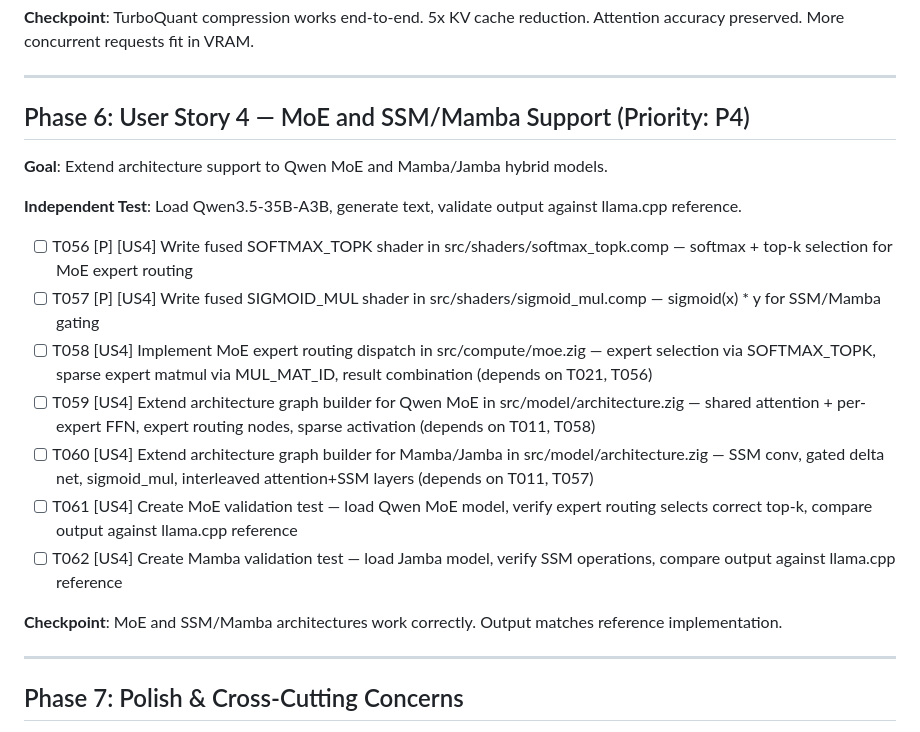
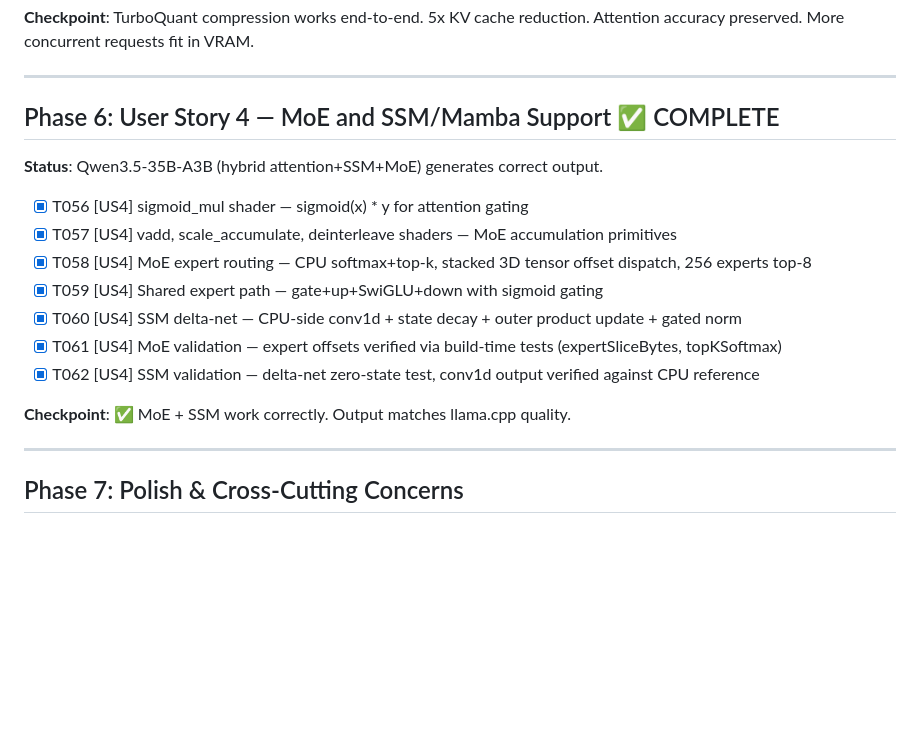
Before and after one commit to zolotukhin/zinc, a Markdown page: specs/001-zinc-inference-engine/tasks.md, the part around one of its changes. GitHub-like rendering; blank space fills up the shorter version.

```diff
--- a/specs/001-zinc-inference-engine/tasks.md
+++ b/specs/001-zinc-inference-engine/tasks.md
@@ -194,21 +215,19 @@
 
 ---
 
-## Phase 6: User Story 4 — MoE and SSM/Mamba Support (Priority: P4)
+## Phase 6: User Story 4 — MoE and SSM/Mamba Support ✅ COMPLETE
 
-**Goal**: Extend architecture support to Qwen MoE and Mamba/Jamba hybrid models.
+**Status**: Qwen3.5-35B-A3B (hybrid attention+SSM+MoE) generates correct output.
 
-**Independent Test**: Load Qwen3.5-35B-A3B, generate text, validate output against llama.cpp reference.
+- [X] T056 [US4] sigmoid_mul shader — sigmoid(x) * y for attention gating
+- [X] T057 [US4] vadd, scale_accumulate, deinterleave shaders — MoE accumulation primitives
+- [X] T058 [US4] MoE expert routing — CPU softmax+top-k, stacked 3D tensor offset dispatch, 256 experts top-8
+- [X] T059 [US4] Shared expert path — gate+up+SwiGLU+down with sigmoid gating
+- [X] T060 [US4] SSM delta-net — CPU-side conv1d + state decay + outer product update + gated norm
+- [X] T061 [US4] MoE validation — expert offsets verified via build-time tests (expertSliceBytes, topKSoftmax)
+- [X] T062 [US4] SSM validation — delta-net zero-state test, conv1d output verified against CPU reference
 
-- [ ] T056 [P] [US4] Write fused SOFTMAX_TOPK shader in src/shaders/softmax_topk.comp — softmax + top-k selection for MoE expert routing
-- [ ] T057 [P] [US4] Write fused SIGMOID_MUL shader in src/shaders/sigmoid_mul.comp — sigmoid(x) * y for SSM/Mamba gating
-- [ ] T058 [US4] Implement MoE expert routing dispatch in src/compute/moe.zig — expert selection via SOFTMAX_TOPK, sparse expert matmul via MUL_MAT_ID, result combination (depends on T021, T056)
-- [ ] T059 [US4] Extend architecture graph builder for Qwen MoE in src/model/architecture.zig — shared attention + per-expert FFN, expert routing nodes, sparse activation (depends on T011, T058)
-- [ ] T060 [US4] Extend architecture graph builder for Mamba/Jamba in src/model/architecture.zig — SSM conv, gated delta net, sigmoid_mul, interleaved attention+SSM layers (depends on T011, T057)
-- [ ] T061 [US4] Create MoE validation test — load Qwen MoE model, verify expert routing selects correct top-k, compare output against llama.cpp reference
-- [ ] T062 [US4] Create Mamba validation test — load Jamba model, verify SSM operations, compare output against llama.cpp reference
-
-**Checkpoint**: MoE and SSM/Mamba architectures work correctly. Output matches reference implementation.
+**Checkpoint**: ✅ MoE + SSM work correctly. Output matches llama.cpp quality.
 
 ---
 
```
Also changed, not shown: other parts of specs/001-zinc-inference-engine/tasks.md (+44 -23 lines), specs/001-zinc-inference-engine/spec.md (+1 -1 lines).
